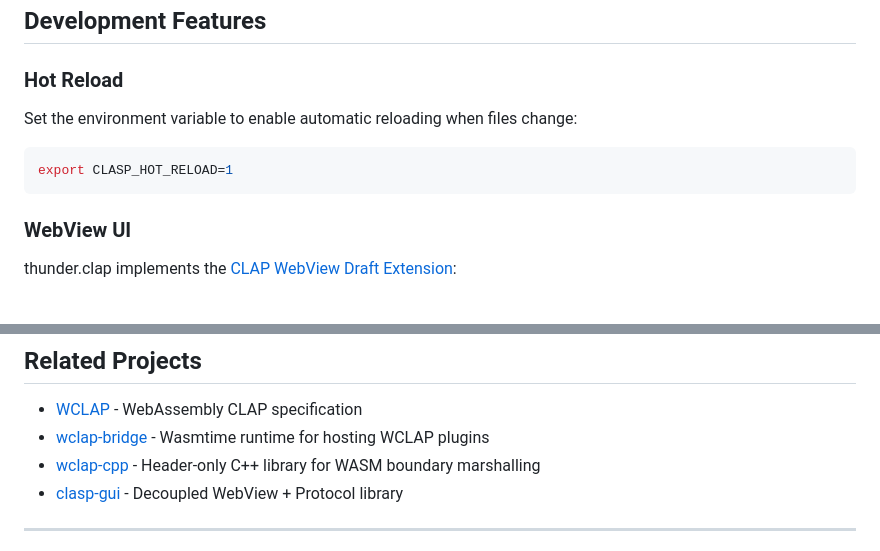
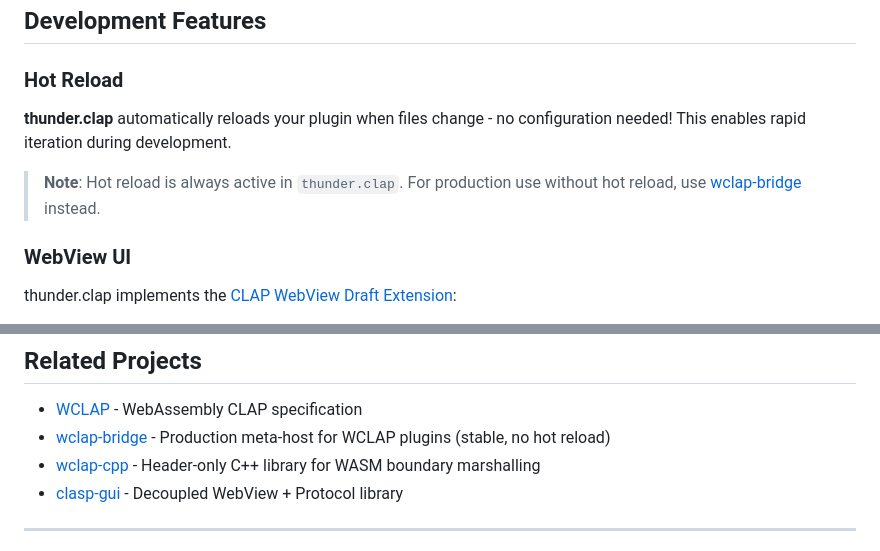
Before and after one commit to dfl/clasp, a Markdown page: README.md, 2 parts joined by grey strips. GitHub-like rendering.

Commit message:
Make hot reload always-on for thunder.clap
- Remove CLASP_HOT_RELOAD environment variable requirement
- Clarify that hot reload is automatic in thunder.clap
- Direct users to wclap-bridge for production use without hot reload
- Update wclap-bridge description to emphasize it's the production alternative

````diff
--- a/README.md
+++ b/README.md
@@ -94,11 +94,9 @@ The `module.wasm` implements the standard CLAP ABI - the same interface as nativ
 
 ### Hot Reload
 
-Set the environment variable to enable automatic reloading when files change:
+**thunder.clap** automatically reloads your plugin when files change - no configuration needed! This enables rapid iteration during development.
 
-```bash
-export CLASP_HOT_RELOAD=1
-```
+> **Note**: Hot reload is always active in `thunder.clap`. For production use without hot reload, use [wclap-bridge](https://github.com/user/wclap-bridge) instead.
 
 ### WebView UI
 
@@ -163,7 +161,7 @@ clasp/
 ## Related Projects
 
 - [WCLAP](https://github.com/user/wclap) - WebAssembly CLAP specification
-- [wclap-bridge](https://github.com/user/wclap-bridge) - Wasmtime runtime for hosting WCLAP plugins
+- [wclap-bridge](https://github.com/user/wclap-bridge) - Production meta-host for WCLAP plugins (stable, no hot reload)
 - [wclap-cpp](https://github.com/user/wclap-cpp) - Header-only C++ library for WASM boundary marshalling
 - [clasp-gui](https://github.com/dfl/clasp-gui) - Decoupled WebView + Protocol library
 
````
